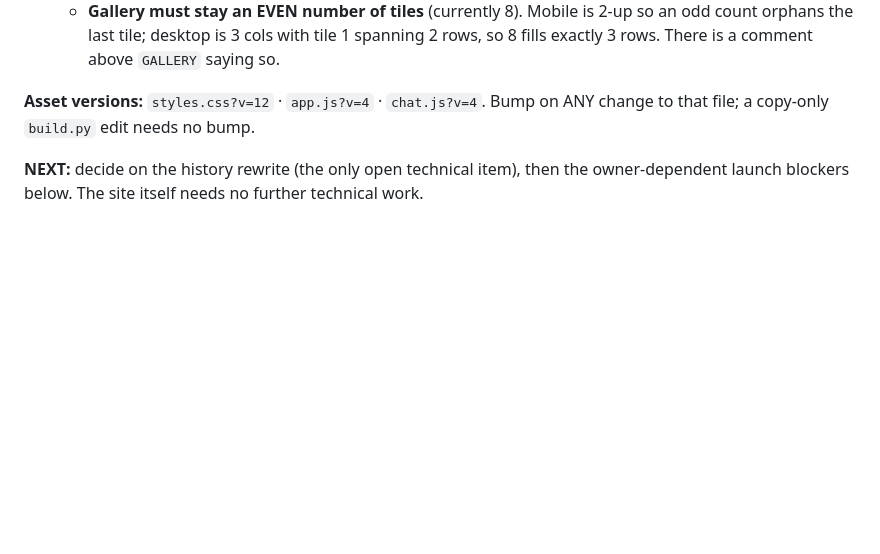
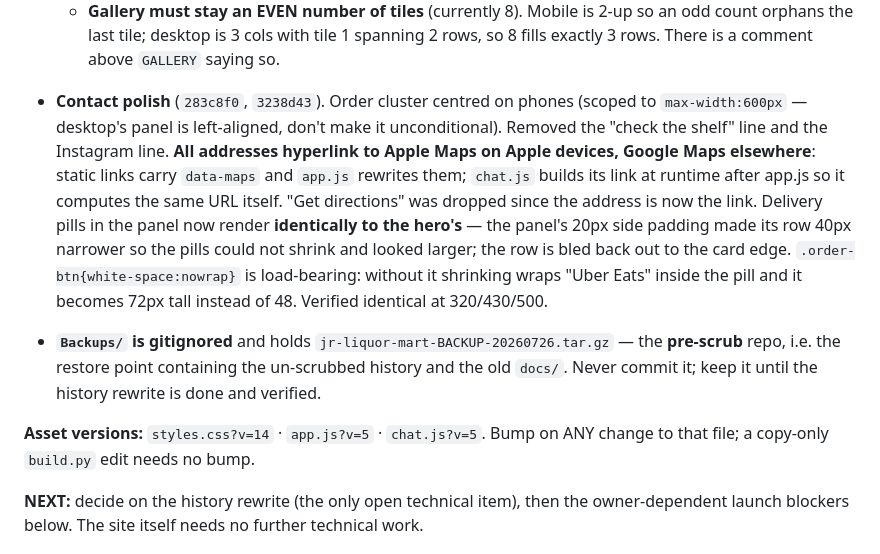
Before and after one commit to wyatt741/jr-liquor-mart, a Markdown page: CLAUDE.md, the part around the change. Rendered like a GitHub page; blank space fills up the shorter version.

Commit message:
docs: record the contact polish, device-aware maps links and pill match
Notes the two rules that are load-bearing and easy to undo: .order-btn
white-space:nowrap (without it shrinking pills grow to 72px tall) and the
row bleed past the card padding (without it the pills stop matching the hero).
Also records that Backups/ holds the pre-scrub tarball, which is the restore
point for the un-scrubbed history and must stay out of git.

```diff
--- a/CLAUDE.md
+++ b/CLAUDE.md
@@ -234,7 +234,22 @@ simulate the crop in PIL instead.
     count orphans the last tile; desktop is 3 cols with tile 1 spanning 2 rows, so 8 fills
     exactly 3 rows. There is a comment above `GALLERY` saying so.
 
-**Asset versions:** `styles.css?v=12` · `app.js?v=4` · `chat.js?v=4`. Bump on ANY change to
+- **Contact polish** (`283c8f0`, `3238d43`). Order cluster centred on phones (scoped to
+  `max-width:600px` — desktop's panel is left-aligned, don't make it unconditional).
+  Removed the "check the shelf" line and the Instagram line. **All addresses hyperlink to
+  Apple Maps on Apple devices, Google Maps elsewhere**: static links carry `data-maps` and
+  `app.js` rewrites them; `chat.js` builds its link at runtime after app.js so it computes
+  the same URL itself. "Get directions" was dropped since the address is now the link.
+  Delivery pills in the panel now render **identically to the hero's** — the panel's 20px
+  side padding made its row 40px narrower so the pills could not shrink and looked larger;
+  the row is bled back out to the card edge. `.order-btn{white-space:nowrap}` is
+  load-bearing: without it shrinking wraps "Uber Eats" inside the pill and it becomes 72px
+  tall instead of 48. Verified identical at 320/430/500.
+- **`Backups/` is gitignored** and holds `jr-liquor-mart-BACKUP-20260726.tar.gz` — the
+  **pre-scrub** repo, i.e. the restore point containing the un-scrubbed history and the old
+  `docs/`. Never commit it; keep it until the history rewrite is done and verified.
+
+**Asset versions:** `styles.css?v=14` · `app.js?v=5` · `chat.js?v=5`. Bump on ANY change to
 that file; a copy-only `build.py` edit needs no bump.
 
 **NEXT:** decide on the history rewrite (the only open technical item), then the
```
